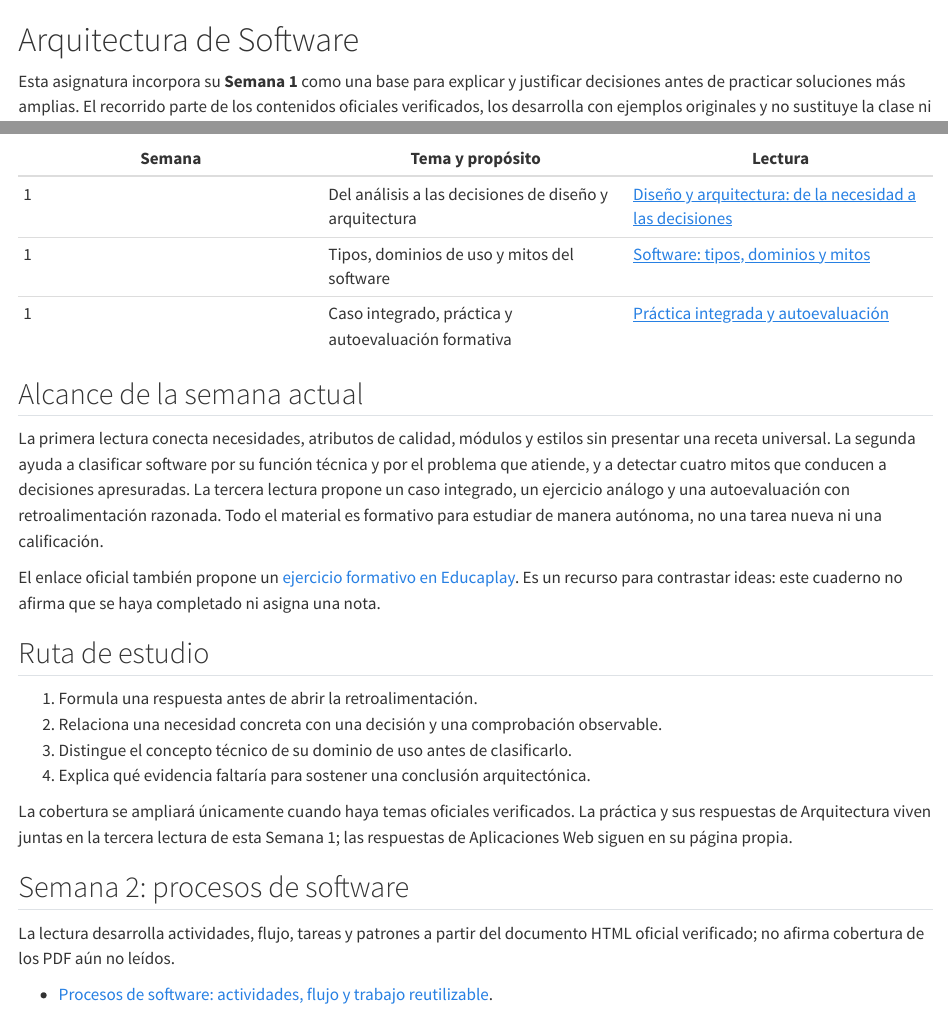
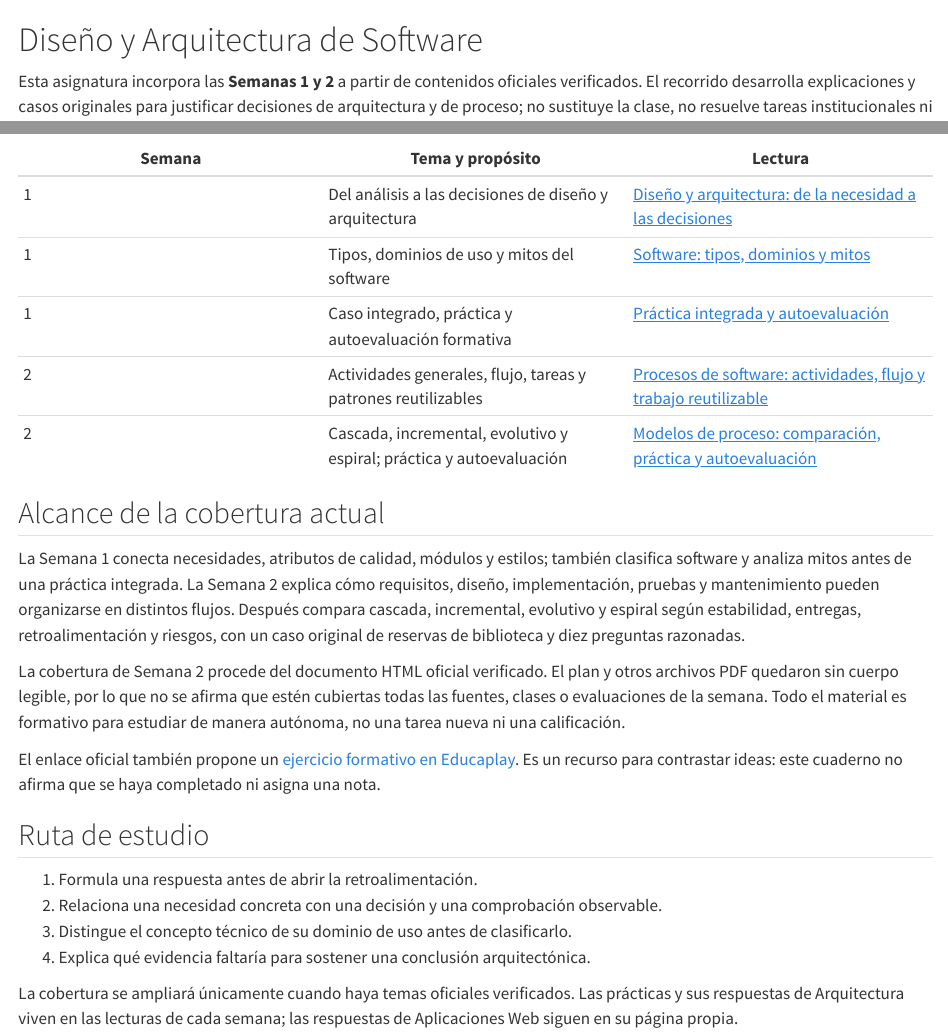
Before and after one commit to statick88/aplicaciones-web-php-csharp, a Quarto document (ebook/subjects/arquitectura-software.qmd): the page in a window 1100 px wide, from its top, and a second part further down, joined at a grey line. Rendered offline with R 4.5, knitr and Pandoc in place of Quarto, with nearby package versions.

Commit message:
docs(ebook): add process models practice and reasoned self-assessment

```diff
--- a/ebook/_quarto.yml
+++ b/ebook/_quarto.yml
@@ -31,6 +31,7 @@ book:
         - subjects/arquitectura-software/semana-01/02-dominios-mitos.qmd
         - subjects/arquitectura-software/semana-01/03-practica-autoevaluacion.qmd
         - subjects/arquitectura-software/semana-02/01-procesos-flujo.qmd
+        - subjects/arquitectura-software/semana-02/02-modelos-practica-autoevaluacion.qmd
     - references.qmd
 
 bibliography: references.bib
--- a/ebook/subjects/arquitectura-software.qmd
+++ b/ebook/subjects/arquitectura-software.qmd
@@ -1,9 +1,9 @@
-# Arquitectura de Software
+# Diseño y Arquitectura de Software
 
-Esta asignatura incorpora su **Semana 1** como una base para explicar y justificar
-decisiones antes de practicar soluciones más amplias. El recorrido parte de los
-contenidos oficiales verificados, los desarrolla con ejemplos originales y no
-sustituye la clase ni registra calificaciones [@blackboard-arq-s1].
+Esta asignatura incorpora las **Semanas 1 y 2** a partir de contenidos oficiales
+verificados. El recorrido desarrolla explicaciones y casos originales para justificar
+decisiones de arquitectura y de proceso; no sustituye la clase, no resuelve tareas
+institucionales ni registra calificaciones [@blackboard-arq-s1; @blackboard-arq-s2].
 
 ## Cobertura actual
 
@@ -12,16 +12,22 @@ sustituye la clase ni registra calificaciones [@blackboard-arq-s1].
 | 1 | Del análisis a las decisiones de diseño y arquitectura | [Diseño y arquitectura: de la necesidad a las decisiones](arquitectura-software/semana-01/01-diseno-arquitectura.qmd) |
 | 1 | Tipos, dominios de uso y mitos del software | [Software: tipos, dominios y mitos](arquitectura-software/semana-01/02-dominios-mitos.qmd) |
 | 1 | Caso integrado, práctica y autoevaluación formativa | [Práctica integrada y autoevaluación](arquitectura-software/semana-01/03-practica-autoevaluacion.qmd) |
+| 2 | Actividades generales, flujo, tareas y patrones reutilizables | [Procesos de software: actividades, flujo y trabajo reutilizable](arquitectura-software/semana-02/01-procesos-flujo.qmd) |
+| 2 | Cascada, incremental, evolutivo y espiral; práctica y autoevaluación | [Modelos de proceso: comparación, práctica y autoevaluación](arquitectura-software/semana-02/02-modelos-practica-autoevaluacion.qmd) |
 
-## Alcance de la semana actual
+## Alcance de la cobertura actual
 
-La primera lectura conecta necesidades, atributos de calidad, módulos y estilos
-sin presentar una receta universal. La segunda ayuda a clasificar software por su
-función técnica y por el problema que atiende, y a detectar cuatro mitos que
-conducen a decisiones apresuradas. La tercera lectura propone un caso integrado,
-un ejercicio análogo y una autoevaluación con retroalimentación razonada. Todo el
-material es formativo para estudiar de manera autónoma, no una tarea nueva ni una
-calificación.
+La Semana 1 conecta necesidades, atributos de calidad, módulos y estilos; también
+clasifica software y analiza mitos antes de una práctica integrada. La Semana 2
+explica cómo requisitos, diseño, implementación, pruebas y mantenimiento pueden
+organizarse en distintos flujos. Después compara cascada, incremental, evolutivo y
+espiral según estabilidad, entregas, retroalimentación y riesgos, con un caso original
+de reservas de biblioteca y diez preguntas razonadas.
+
+La cobertura de Semana 2 procede del documento HTML oficial verificado. El plan y
+otros archivos PDF quedaron sin cuerpo legible, por lo que no se afirma que estén
+cubiertas todas las fuentes, clases o evaluaciones de la semana. Todo el material es
+formativo para estudiar de manera autónoma, no una tarea nueva ni una calificación.
 
 El enlace oficial también propone un
 [ejercicio formativo en Educaplay](https://es.educaplay.com/recursos-educativos/31153075-introduccion_al_diseno_y_arquitectura_de_software.html).
@@ -35,13 +41,6 @@ ni asigna una nota.
 3. Distingue el concepto técnico de su dominio de uso antes de clasificarlo.
 4. Explica qué evidencia faltaría para sostener una conclusión arquitectónica.
 
-La cobertura se ampliará únicamente cuando haya temas oficiales verificados. La
-práctica y sus respuestas de Arquitectura viven juntas en la tercera lectura de esta
-Semana 1; las respuestas de Aplicaciones Web siguen en su página propia.
-
-## Semana 2: procesos de software
-
-La lectura desarrolla actividades, flujo, tareas y patrones a partir del documento
-HTML oficial verificado; no afirma cobertura de los PDF aún no leídos.
-
-- [Procesos de software: actividades, flujo y trabajo reutilizable](arquitectura-software/semana-02/01-procesos-flujo.qmd).
+La cobertura se ampliará únicamente cuando haya temas oficiales verificados. Las
+prácticas y sus respuestas de Arquitectura viven en las lecturas de cada semana; las
+respuestas de Aplicaciones Web siguen en su página propia.
--- /dev/null
+++ b/ebook/subjects/arquitectura-software/semana-02/02-modelos-practica-autoevaluacion.qmd
@@ -0,0 +1,14 @@
+# Modelos de proceso: comparación, práctica y autoevaluación
+
+**Propósito.** Esta lectura compara cascada, incremental, evolutivo y espiral para
+estudiar decisiones de proceso. Incluye un caso original de reservas de biblioteca,
+una práctica análoga y diez preguntas con retroalimentación razonada. No reproduce
+ni resuelve el sistema de pedidos de restaurante ni el Taller 1.2 mencionados en la
+fuente oficial [@blackboard-arq-s2].
+
+## Ruta de estudio
+
+1. Compara cada modelo por las condiciones que aprovecha y los problemas que debe
+   controlar.
+2. Resuelve el caso antes de abrir la decisión trabajada.
+3. Justifica un modelo con requisitos, entregas, retroalimentación y riesgos; no lo
@@ -0,0 +20,3 @@
+Un **modelo de proceso** organiza cómo se planifican actividades, recursos, tiempos,
+cambios y riesgos. Su elección depende del tamaño y complejidad del proyecto, el
+presupuesto, el tiempo disponible y la estabilidad de los requisitos. Ninguna etiqueta
@@ -0,0 +36 @@
+La tabla no es una puntuación. Requisitos estables favorecen una secuencia planificada,
@@ -0,0 +40,33 @@
+puede justificar ciclos de espiral, pero no toda aplicación pequeña necesita esa
+carga de gestión.
+
+## Cascada: previsibilidad cuando el cambio es limitado
+
+En cascada, una fase se completa antes de iniciar formalmente la siguiente. Es fácil
+de explicar y favorece una organización documentada. Su supuesto más exigente es que
+las decisiones tempranas serán suficientemente estables. Si la biblioteca ya tiene
+reglas legales fijas, formatos aprobados y una única migración definida, una secuencia
+planificada puede ser defendible. Si las personas aún no saben cómo usarán la reserva,
+la validación tardía aumenta el costo de corregir el enfoque.
+
+La desventaja no significa que el modelo «nunca pruebe» o que el equipo deba ignorar
+un error temprano. Significa que el flujo principal separa fases y ofrece menos
+flexibilidad ante cambios; por eso la calidad de requisitos y revisiones iniciales es
+crítica.
+
+## Incremental: entregar capacidades completas por partes
+
+El modelo incremental divide el producto en **incrementos funcionales**. Cada entrega
+incorpora una parte utilizable y se integra con lo anterior. Para reservas, un primer
+incremento podría consultar disponibilidad; el segundo, registrar y cancelar; el
+tercero, notificar. El orden debe responder a valor y dependencias, no a cortar capas
+incompletas como «primero todas las pantallas y meses después todas las reglas».
+
+Entregar temprano permite detectar defectos y aprender, pero no garantiza flexibilidad
+infinita. Una mala frontera puede duplicar reglas o dificultar la integración. La
+planificación define qué capacidad queda completa, qué contrato conserva y cómo se
+probará junto con los incrementos previos.
+
+## Evolutivo: aprender con versiones y retroalimentación
+
+El modelo evolutivo desarrolla el software de manera progresiva según necesidades de
@@ -0,0 +76 @@
+sala. La retroalimentación cambia el producto y puede revisar requisitos y diseño.
@@ -0,0 +82,16 @@
+## Espiral: ciclos guiados por riesgo
+
+El modelo espiral combina desarrollo iterativo y análisis de riesgos. Cada ciclo hace
+visible qué incertidumbre o amenaza se estudiará antes de comprometer más trabajo. En
+una red grande de bibliotecas, un riesgo podría ser migrar reservas históricas sin
+crear dobles ocupaciones. Un ciclo puede estudiar datos, construir una prueba limitada
+y evaluar resultados antes de ampliar la migración.
+
+Su ventaja es atender riesgos de forma explícita en proyectos complejos. Su costo es
+la planificación continua, la experiencia y el esfuerzo de evaluación. Nombrar una
+lista de riesgos no convierte automáticamente un proyecto en espiral: el flujo debe
+usar esos riesgos para orientar los ciclos y las decisiones.
+
+## Caso trabajado: reservas para una red de bibliotecas
+
+La red quiere sustituir hojas separadas por un servicio de reservas. Se conocen la
@@ -0,0 +106,28 @@
+- **Incertidumbre:** filtros, mensajes y flujo de modificación se aclararán con el
+  piloto.
+- **Riesgo:** datos históricos inconsistentes pueden bloquear o duplicar horarios.
+
+### Comparación antes de decidir
+
+**Cascada** daría una secuencia clara, pero exigiría cerrar pronto requisitos de uso
+que aún necesitan retroalimentación. **Evolutivo** permite aprender sobre esos
+requisitos, aunque por sí solo no expresa qué capacidad completa se entregará en seis
+semanas. **Espiral** es útil para la migración riesgosa, pero podría ser una gestión
+excesiva para toda la interfaz del piloto. **Incremental** permite ordenar capacidades
+y entregar una primera utilidad, siempre que el equipo incluya puntos de
+retroalimentación y trate el riesgo de datos de forma explícita.
+
+### Decisión razonada
+
+Para el piloto se elige un flujo **incremental**:
+
+1. consultar salas y disponibilidad en una sede;
+2. crear y cancelar una reserva sin solapamientos;
+3. incorporar filtros y mensajes ajustados con la retroalimentación del piloto;
+4. ampliar a otra sede solo después de evaluar la migración de sus datos.
+
+La elección no declara que incremental sea universalmente mejor. Responde a entrega
+temprana, capacidades separables y aprendizaje esperado. El riesgo de migración se
+analiza antes de cada ampliación; eso es una práctica de gestión coherente con la
+comparación, no una afirmación de que todo el proyecto usa simultáneamente todos los
+modelos.
@@ -0,0 +139,8 @@
+- La retroalimentación del piloto se registra como hipótesis, evidencia y cambio.
+- La ampliación se detiene si la prueba de migración produce conflictos sin resolver.
+
+::: {.callout-note collapse="true" title="Por qué la justificación es más importante que la etiqueta"}
+Otra respuesta podría elegir un enfoque evolutivo si la prioridad principal fuera
+aprender la interacción antes de fijar entregas, o espiral si la migración implicara
+un riesgo crítico y costoso en toda la red. Sería válida si relaciona la elección con
+hechos del caso, explica límites y propone evidencia. No basta con afirmar «es más
@@ -0,0 +161,7 @@
+1. hechos estables, incertidumbres y riesgos;
+2. comparación de al menos dos modelos;
+3. modelo elegido y razón contextual;
+4. dos entregas o ciclos con resultados observables;
+5. una condición que haría revisar la elección.
+
+No implementes un sistema ni inventes métricas. La práctica evalúa razonamiento: una
@@ -0,0 +172,23 @@
+incertidumbre de interfaz, que requiere retroalimentación. Después pregunta si el
+riesgo de datos justifica un ciclo específico antes de ampliar el servicio.
+:::
+
+::: {.callout-note collapse="true" title="Ejemplo parcial de respuesta"}
+Un primer incremento podría mostrar disponibilidad y reglas aprobadas; un segundo,
+permitir reservas y cancelaciones. Después de probar la vista con personas usuarias,
+el equipo ajustaría lenguaje y filtros. Antes de importar otra hoja, ejecutaría una
+prueba de duplicados y detendría la ampliación si aparecen conflictos. Esta respuesta
+elige incremental por entrega temprana, incorpora retroalimentación y trata el riesgo
+sin afirmar que una sola etiqueta resuelve todo.
+:::
+
+## Autoevaluación formativa
+
+Responde primero sin abrir la retroalimentación. Estas diez preguntas son originales
+del cuaderno: no son respuestas de una evaluación, del crucigrama, del Taller 1.2 ni
+del caso oficial de restaurante.
+
+### 1. Actividad y tarea
+
+¿Cuál es la diferencia entre «pruebas» como actividad general y «comprobar que una
+sala ocupada no acepta otra reserva» como tarea?
@@ -0,0 +199,14 @@
+pueden pertenecer a la actividad de pruebas; describirlas permite revisar avance y
+resultado sin suponer que una columna llamada «Pruebas» garantiza calidad.
+:::
+
+### 2. Flujo que vuelve atrás
+
+Una prueba revela que nadie definió cuánto dura una reserva provisional. ¿Por qué
+volver a requisitos no significa necesariamente que el proceso haya fracasado?
+
+::: {.callout-note collapse="true" title="Retroalimentación razonada — 2"}
+La prueba hizo visible una decisión faltante. Volver a requisitos permite aclarar la
+regla antes de consolidar una implementación arbitraria. El fracaso sería ocultar la
+incertidumbre o repetir trabajo sin aprender. Un flujo útil comunica devoluciones y
+actualiza diseño, código y pruebas con la decisión acordada.
@@ -0,0 +227 @@
+### 4. Cascada y estabilidad
@@ -0,0 +233,9 @@
+Apoya cascada que los requisitos, formatos y criterios estén claros, aprobados y sean
+poco propensos al cambio. La vuelve más arriesgada que el uso real todavía deba
+descubrirse o que decisiones tempranas dependan de retroalimentación tardía. La
+secuencia es una ventaja solo si sus supuestos coinciden con el contexto.
+:::
+
+### 5. Incremento funcional
+
+¿Por qué «crear todas las pantallas» no es necesariamente un buen primer incremento?
@@ -0,0 +246,7 @@
+regla, integración y prueba en un alcance pequeño. Cortar por capas puede aplazar el
+valor y descubrir tarde problemas de integración.
+:::
+
+### 6. Evolución con control
+
+¿Qué registro mínimo evitaría que un proceso evolutivo se convierta en una lista
@@ -0,0 +257,25 @@
+evidencia recibida y la decisión de aceptar, rechazar o posponer el cambio. También
+se mantiene un límite de alcance o tiempo. Así la retroalimentación orienta aprendizaje
+en lugar de reemplazar toda planificación.
+:::
+
+### 7. Riesgo en espiral
+
+Un equipo enumera riesgos al inicio, pero después ejecuta ciclos idénticos sin volver
+a evaluarlos. ¿Qué elemento del modelo espiral está ausente?
+
+::: {.callout-note collapse="true" title="Retroalimentación razonada — 7"}
+Falta usar el análisis de riesgos para orientar cada ciclo y decidir el siguiente
+compromiso. Una lista decorativa no reduce incertidumbre. El equipo debería elegir
+qué riesgo estudiar, obtener evidencia y adaptar planificación o solución según el
+resultado.
+:::
+
+### 8. Dos proyectos, modelos distintos
+
+Un sistema tiene requisitos legales estables; otro prueba una experiencia nueva con
+usuarios. ¿Por qué sería débil recomendar el mismo modelo solo porque ambos son web?
+
+::: {.callout-note collapse="true" title="Retroalimentación razonada — 8"}
+La tecnología de interfaz no determina estabilidad, retroalimentación, riesgo ni forma
+de entrega. El primer contexto puede favorecer una secuencia más planificada; el
@@ -0,0 +288,9 @@
+Para una reserva de biblioteca, nombra una evidencia sobre requisitos, otra sobre
+entrega, otra sobre retroalimentación y otra sobre riesgo que usarías al elegir modelo.
+
+::: {.callout-note collapse="true" title="Retroalimentación razonada — 9"}
+Podrían ser: la regla de no solapamiento está aprobada; una sede necesita consulta en
+seis semanas; los filtros se definirán con el piloto; y la migración puede duplicar
+horarios. En conjunto favorecen entregas incrementales, puntos de aprendizaje y una
+evaluación explícita del riesgo antes de ampliar. Otras evidencias pueden justificar
+otra decisión si se explica su relación.
@@ -0,0 +308,16 @@
+debe fingir entregas utilizables. Un modelo es una decisión contextual que cambia
+cuando cambian sus supuestos.
+:::
+
+## Alcance de la fuente y cierre
+
+Esta Semana 2 desarrolla únicamente el contenido del documento HTML oficial verificado:
+actividades generales, flujo, tareas y patrones, y los modelos cascada, incremental,
+evolutivo y espiral. El plan de clase y otros archivos PDF quedaron disponibles solo
+como metadatos y **no fueron leídos**; por tanto, este material no afirma cubrir todas
+las clases, fuentes ni evaluaciones de la semana o del semestre.
+
+La preparación se completa al poder justificar cómo se organiza el trabajo y por qué
+un modelo encaja en condiciones concretas. Si una respuesta depende de «siempre» o
+«el mejor», vuelve a requisitos, entregas, retroalimentación y riesgos: ahí debe estar
+la evidencia de la elección.
```
Also changed, not shown: ebook/README.md, ebook/subjects/arquitectura-software/semana-02/02-modelos-practica-autoevaluacion.qmd (108 more changed lines).
